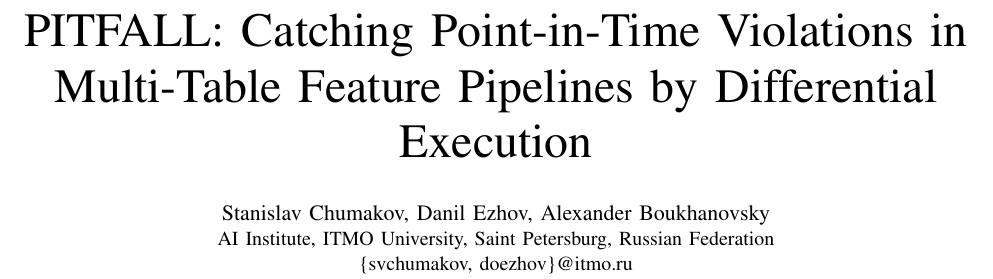
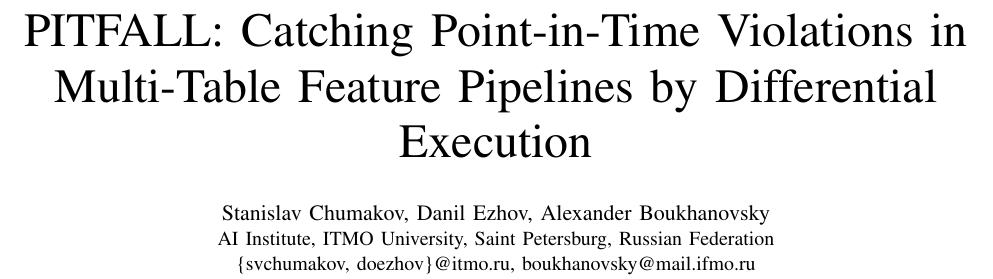
Before and after one commit to stas1f1/pitbull, a LaTeX paper (paper/pitfall.tex): part of page 1 of 4, cut so that both start at the same text. Compiled offline with pdfLaTeX; a missing font is replaced by an installed copy or a similar font; a LaTeX package or settings file that is missing is left out.

Commit message:
paper: third author's e-mail added (official ITMO page)
Co-Authored-By: Claude Fable 5 <noreply@anthropic.com>

```diff
--- a/paper/pitfall.tex
+++ b/paper/pitfall.tex
@@ -18,7 +18,7 @@
 
 \author{\IEEEauthorblockN{Stanislav Chumakov, Danil Ezhov, Alexander Boukhanovsky}
 \IEEEauthorblockA{AI Institute, ITMO University, Saint Petersburg, Russian Federation\\
-\{svchumakov, doezhov\}@itmo.ru}}
+\{svchumakov, doezhov\}@itmo.ru, boukhanovsky@mail.ifmo.ru}}
 
 \maketitle
 
```
Also changed, not shown: paper/pitfall.pdf.
